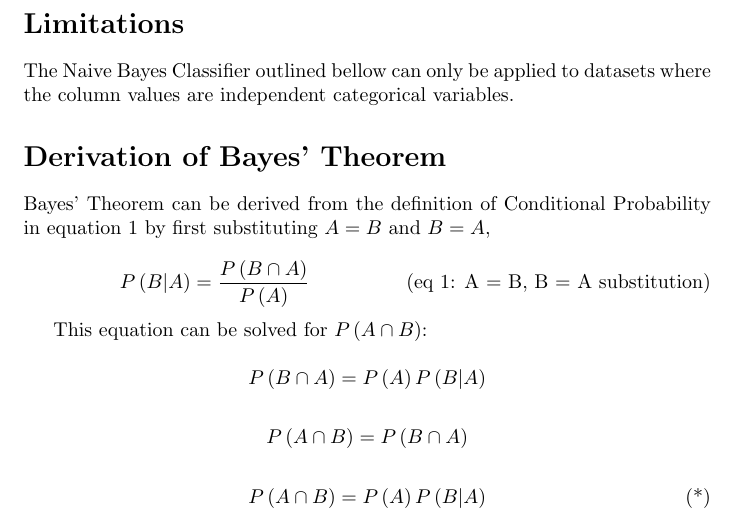
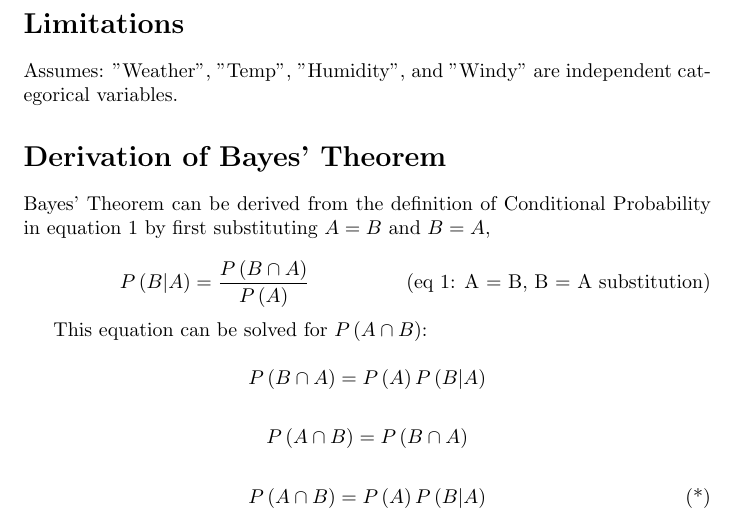
Before and after one commit to browlm13/naive_bayes, a LaTeX document (Question_5.tex): part of page 2 of 4, cut so that both start at the same text. Compiled offline with pdfLaTeX.

Commit message:
Add files via upload

```diff
--- a/Question_5.tex
+++ b/Question_5.tex
@@ -99,7 +99,9 @@
 %
 
 \section{Limitations}
-The Naive Bayes Classifier outlined bellow can only be applied to datasets where the column values are independent categorical variables.
+Assumes: "Weather", "Temp", "Humidity", and "Windy" are independent categorical variables.
+
+%The Naive Bayes Classifier outlined bellow can only be applied to datasets where the column values are independent categorical variables.
 
 
 %
```
Also changed, not shown: Question_5.pdf (added).
